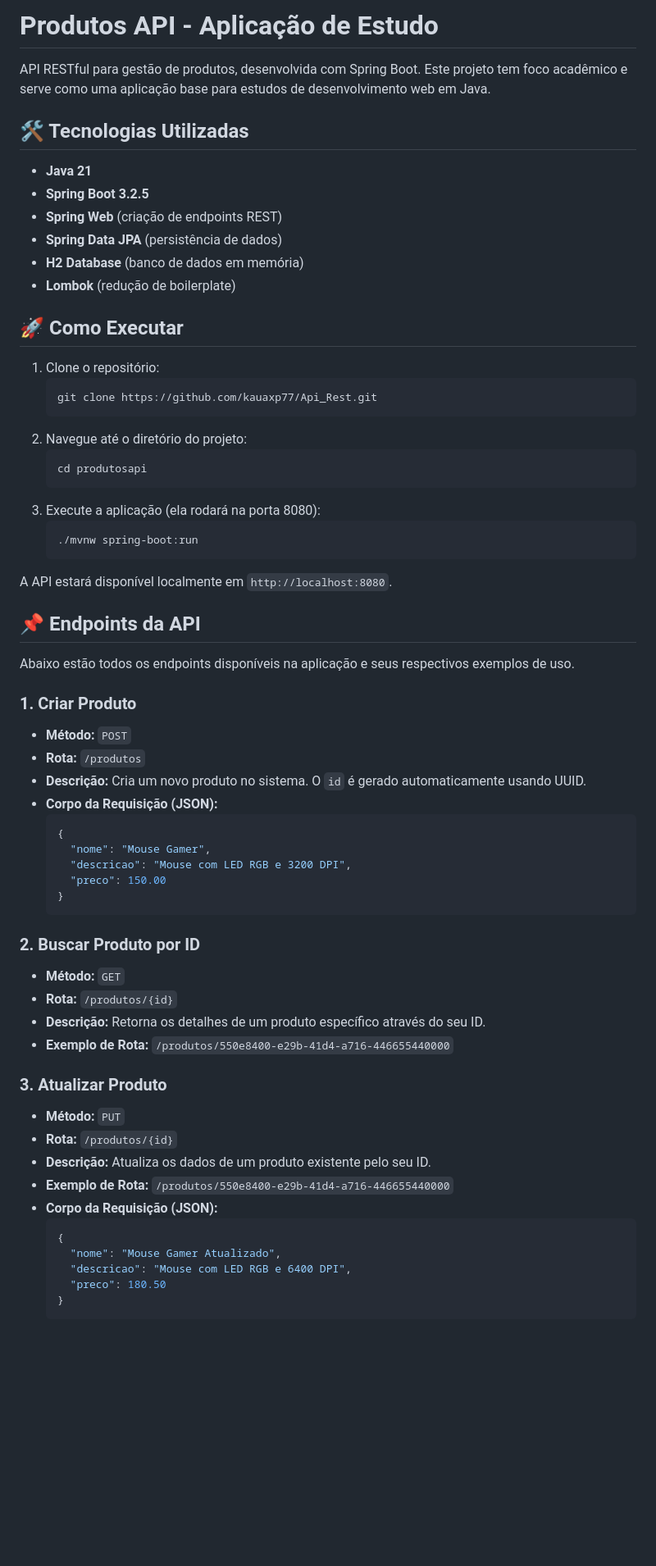
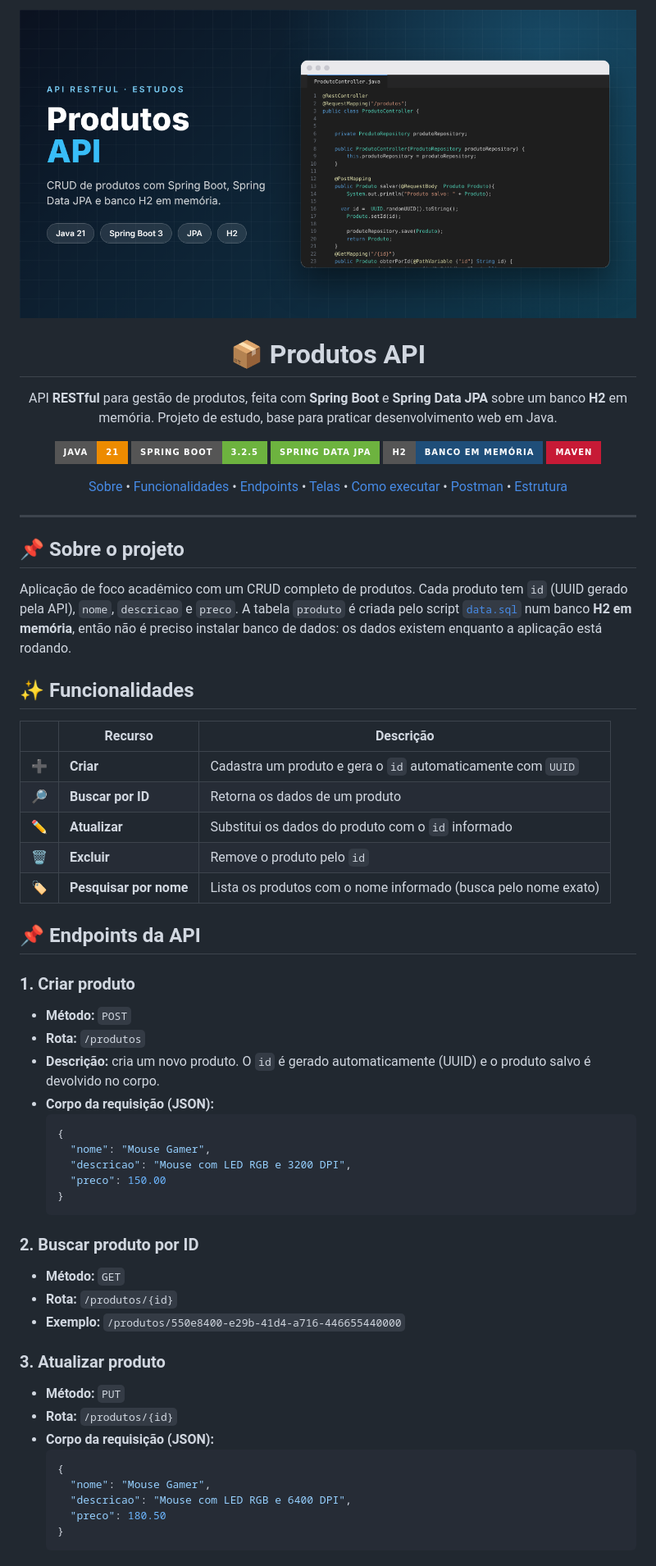
Before and after one commit to kauaxp77/Api_Rest, a Markdown page: README.md, the part around one of its changes. Shown at 82% size. Rendered like a GitHub page; pictures changed too: docs/banner.png (added); badges without logos; blank space fills up the shorter version.

Commit message:
docs: novo README, banner e prints; remove cópia antiga duplicada em produtosapi/ e a pasta .idea

````diff
--- a/README.md
+++ b/README.md
@@ -1,43 +1,58 @@
-# Produtos API - Aplicação de Estudo
+<p align="center">
+  <img src="docs/banner.png" alt="Produtos API - Spring Boot" width="100%">
+</p>
 
-API RESTful para gestão de produtos, desenvolvida com Spring Boot.
-Este projeto tem foco acadêmico e serve como uma aplicação base para estudos de desenvolvimento web em Java.
+<h1 align="center">📦 Produtos API</h1>
 
-## 🛠️ Tecnologias Utilizadas
+<p align="center">
+  API <b>RESTful</b> para gestão de produtos, feita com <b>Spring Boot</b> e <b>Spring Data JPA</b> sobre um banco
+  <b>H2</b> em memória. Projeto de estudo, base para praticar desenvolvimento web em Java.
+</p>
 
-* **Java 21**
-* **Spring Boot 3.2.5**
-* **Spring Web** (criação de endpoints REST)
-* **Spring Data JPA** (persistência de dados)
-* **H2 Database** (banco de dados em memória)
-* **Lombok** (redução de boilerplate)
+<p align="center">
+  <img src="https://img.shields.io/badge/Java-21-ED8B00?style=for-the-badge&logo=openjdk&logoColor=white" alt="Java 21">
+  <img src="https://img.shields.io/badge/Spring%20Boot-3.2.5-6DB33F?style=for-the-badge&logo=springboot&logoColor=white" alt="Spring Boot 3.2.5">
+  <img src="https://img.shields.io/badge/Spring%20Data%20JPA-6DB33F?style=for-the-badge&logo=spring&logoColor=white" alt="Spring Data JPA">
+  <img src="https://img.shields.io/badge/H2-Banco%20em%20mem%C3%B3ria-1F4E79?style=for-the-badge" alt="H2">
+  <img src="https://img.shields.io/badge/Maven-C71A36?style=for-the-badge&logo=apachemaven&logoColor=white" alt="Maven">
+</p>
 
-## 🚀 Como Executar
+<p align="center">
+  <a href="#-sobre-o-projeto">Sobre</a> •
+  <a href="#-funcionalidades">Funcionalidades</a> •
+  <a href="#-endpoints-da-api">Endpoints</a> •
+  <a href="#-telas">Telas</a> •
+  <a href="#-como-executar">Como executar</a> •
+  <a href="#-testando-com-o-postman">Postman</a> •
+  <a href="#-estrutura-do-projeto">Estrutura</a>
+</p>
 
-1. Clone o repositório:
-   ```bash
-   git clone https://github.com/kauaxp77/Api_Rest.git
-   ```
-2. Navegue até o diretório do projeto:
-   ```bash
-   cd produtosapi
-   ```
-3. Execute a aplicação (ela rodará na porta 8080):
-   ```bash
-   ./mvnw spring-boot:run
-   ```
+---
 
-A API estará disponível localmente em `http://localhost:8080`.
+## 📌 Sobre o projeto
+
+Aplicação de foco acadêmico com um CRUD completo de produtos. Cada produto tem `id` (UUID gerado pela API),
+`nome`, `descricao` e `preco`. A tabela `produto` é criada pelo script [`data.sql`](src/main/resources/data.sql)
+num banco **H2 em memória**, então não é preciso instalar banco de dados: os dados existem enquanto a aplicação está
+rodando.
+
+## ✨ Funcionalidades
+
+| | Recurso | Descrição |
+|---|---|---|
+| ➕ | **Criar** | Cadastra um produto e gera o `id` automaticamente com `UUID` |
+| 🔎 | **Buscar por ID** | Retorna os dados de um produto |
+| ✏️ | **Atualizar** | Substitui os dados do produto com o `id` informado |
+| 🗑️ | **Excluir** | Remove o produto pelo `id` |
+| 🏷️ | **Pesquisar por nome** | Lista os produtos com o nome informado (busca pelo nome exato) |
 
 ## 📌 Endpoints da API
 
-Abaixo estão todos os endpoints disponíveis na aplicação e seus respectivos exemplos de uso.
-
-### 1. Criar Produto
+### 1. Criar produto
 * **Método:** `POST`
 * **Rota:** `/produtos`
-* **Descrição:** Cria um novo produto no sistema. O `id` é gerado automaticamente usando UUID.
-* **Corpo da Requisição (JSON):**
+* **Descrição:** cria um novo produto. O `id` é gerado automaticamente (UUID) e o produto salvo é devolvido no corpo.
+* **Corpo da requisição (JSON):**
   ```json
   {
     "nome": "Mouse Gamer",
@@ -46,21 +61,18 @@ Abaixo estão todos os endpoints disponíveis na aplicação e seus respectivos
   }
   ```
 
-### 2. Buscar Produto por ID
+### 2. Buscar produto por ID
 * **Método:** `GET`
 * **Rota:** `/produtos/{id}`
-* **Descrição:** Retorna os detalhes de um produto específico através do seu ID.
-* **Exemplo de Rota:** `/produtos/550e8400-e29b-41d4-a716-446655440000`
+* **Exemplo:** `/produtos/550e8400-e29b-41d4-a716-446655440000`
 
-### 3. Atualizar Produto
+### 3. Atualizar produto
 * **Método:** `PUT`
 * **Rota:** `/produtos/{id}`
-* **Descrição:** Atualiza os dados de um produto existente pelo seu ID.
-* **Exemplo de Rota:** `/produtos/550e8400-e29b-41d4-a716-446655440000`
-* **Corpo da Requisição (JSON):**
+* **Corpo da requisição (JSON):**
   ```json
   {
-    "nome": "Mouse Gamer Atualizado",
+    "nome": "Mouse Gamer",
     "descricao": "Mouse com LED RGB e 6400 DPI",
     "preco": 180.50
   }
````
Also changed, not shown: other parts of README.md (+83 -18 lines), produtosapi/README.md (deleted, +0 -33 lines), docs/screenshots/requisicoes.png (added), 15 other files.
